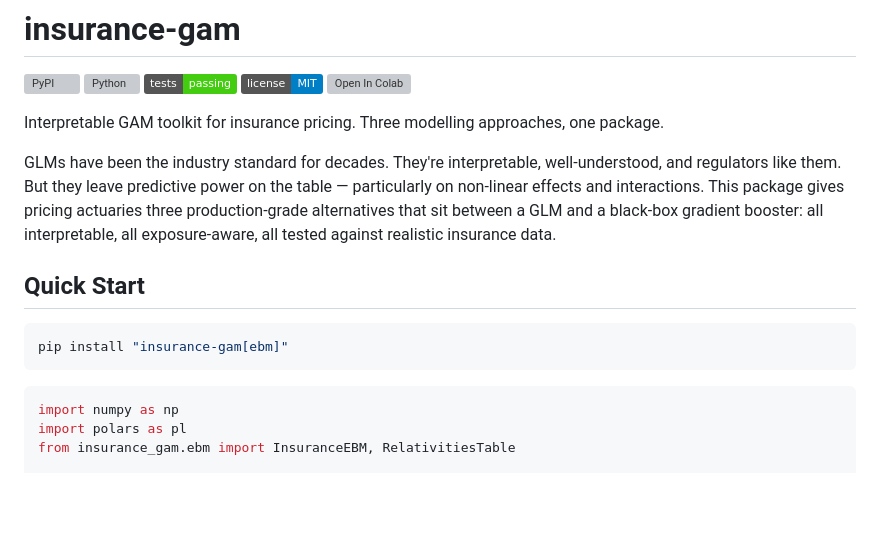
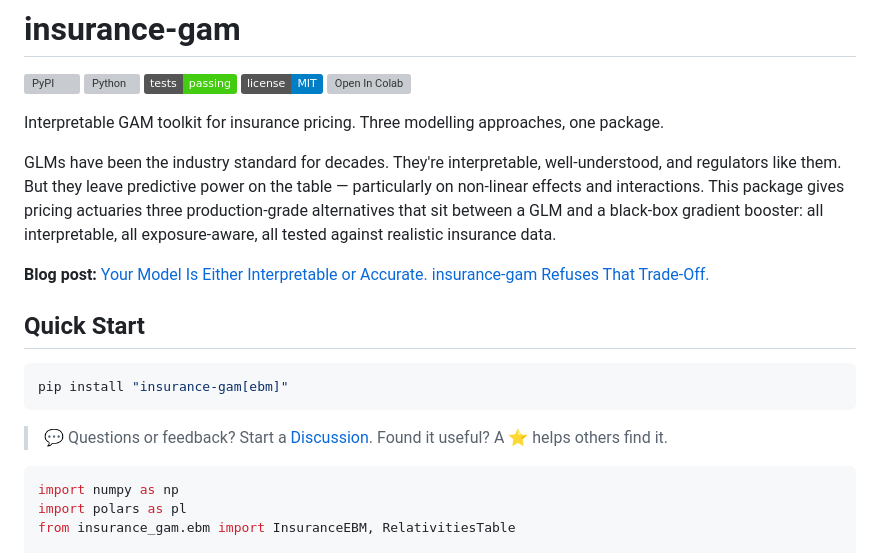
Before and after one commit to burning-cost/insurance-gam, a Markdown page: README.md, the part around the change. Drawn GitHub-style; badges without logos; blank space fills up the shorter version; grey boxes are pictures that could not be loaded.

Commit message:
Add blog post link and community CTA to README

````diff
--- a/README.md
+++ b/README.md
@@ -11,11 +11,15 @@ Interpretable GAM toolkit for insurance pricing. Three modelling approaches, one
 
 GLMs have been the industry standard for decades. They're interpretable, well-understood, and regulators like them. But they leave predictive power on the table — particularly on non-linear effects and interactions. This package gives pricing actuaries three production-grade alternatives that sit between a GLM and a black-box gradient booster: all interpretable, all exposure-aware, all tested against realistic insurance data.
 
+**Blog post:** [Your Model Is Either Interpretable or Accurate. insurance-gam Refuses That Trade-Off.](https://burning-cost.github.io/2026/03/14/insurance-gam-interpretable-nonlinearity/)
+
 ## Quick Start
 
 ```bash
 pip install "insurance-gam[ebm]"
 ```
+
+> 💬 Questions or feedback? Start a [Discussion](https://github.com/burning-cost/insurance-gam/discussions). Found it useful? A ⭐ helps others find it.
 
 ```python
 import numpy as np
````
